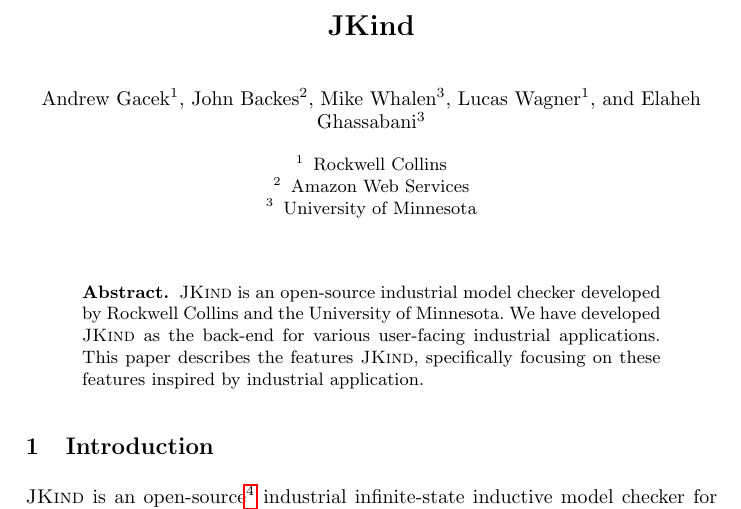
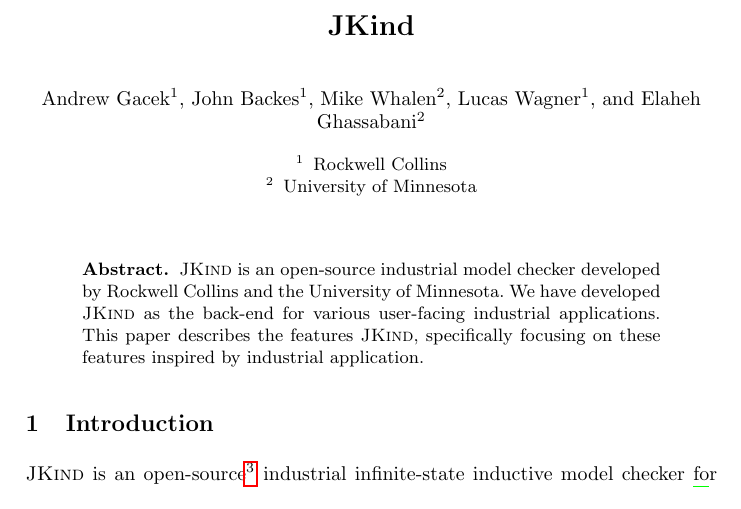
Before and after one commit to agacek/jkind-paper, a LaTeX paper (main.tex): part of page 1 of 6, cut so that both start at the same text. Compiled offline with pdfLaTeX.

Commit message:
Change John to RC

```diff
--- a/main.tex
+++ b/main.tex
@@ -27,15 +27,15 @@
 \title{JKind}
 \author{
   Andrew Gacek\inst{1} \and
-  John Backes\inst{2} \and
-  Mike Whalen\inst{3} \and
+  John Backes\inst{1} \and
+  Mike Whalen\inst{2} \and
   Lucas Wagner\inst{1} \and
-  Elaheh Ghassabani\inst{3}}
+  Elaheh Ghassabani\inst{2}}
 \institute{
   Rockwell Collins \\
 %  \email{andrew.gacek@gmail.com}, \email{lucas.wagner@rockwellcollins.com}
-  \and
-  Amazon Web Services \\
+%  \and
+%  Amazon Web Services \\
 %  \email{john.backes@gmail.com}
   \and
   University of Minnesota
```
